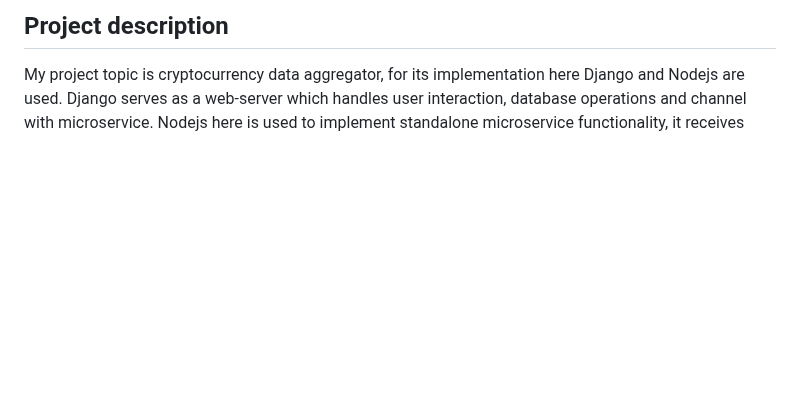
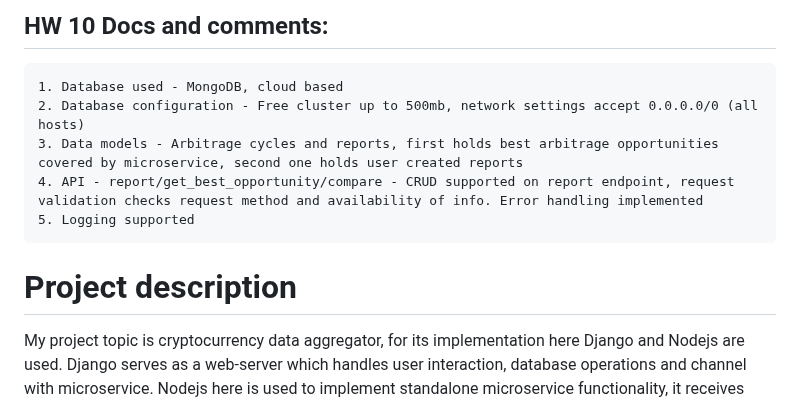
Before and after one commit to AvangardAA/KSE_webdev_node, a Markdown page: README.md, the part around the change. GitHub-like rendering; blank space fills up the shorter version.

Commit message:
hw10docs.md

````diff
--- a/README.md
+++ b/README.md
@@ -1,4 +1,14 @@
-## Project description
+## HW 10 Docs and comments:
+
+```
+1. Database used - MongoDB, cloud based
+2. Database configuration - Free cluster up to 500mb, network settings accept 0.0.0.0/0 (all hosts)
+3. Data models - Arbitrage cycles and reports, first holds best arbitrage opportunities covered by microservice, second one holds user created reports
+4. API - report/get_best_opportunity/compare - CRUD supported on report endpoint, request validation checks request method and availability of info. Error handling implemented
+5. Logging supported
+```
+
+# Project description
 
 My project topic is cryptocurrency data aggregator, for its implementation here Django and Nodejs are used.
 Django serves as a web-server which handles user interaction, database operations and channel with microservice.
````
